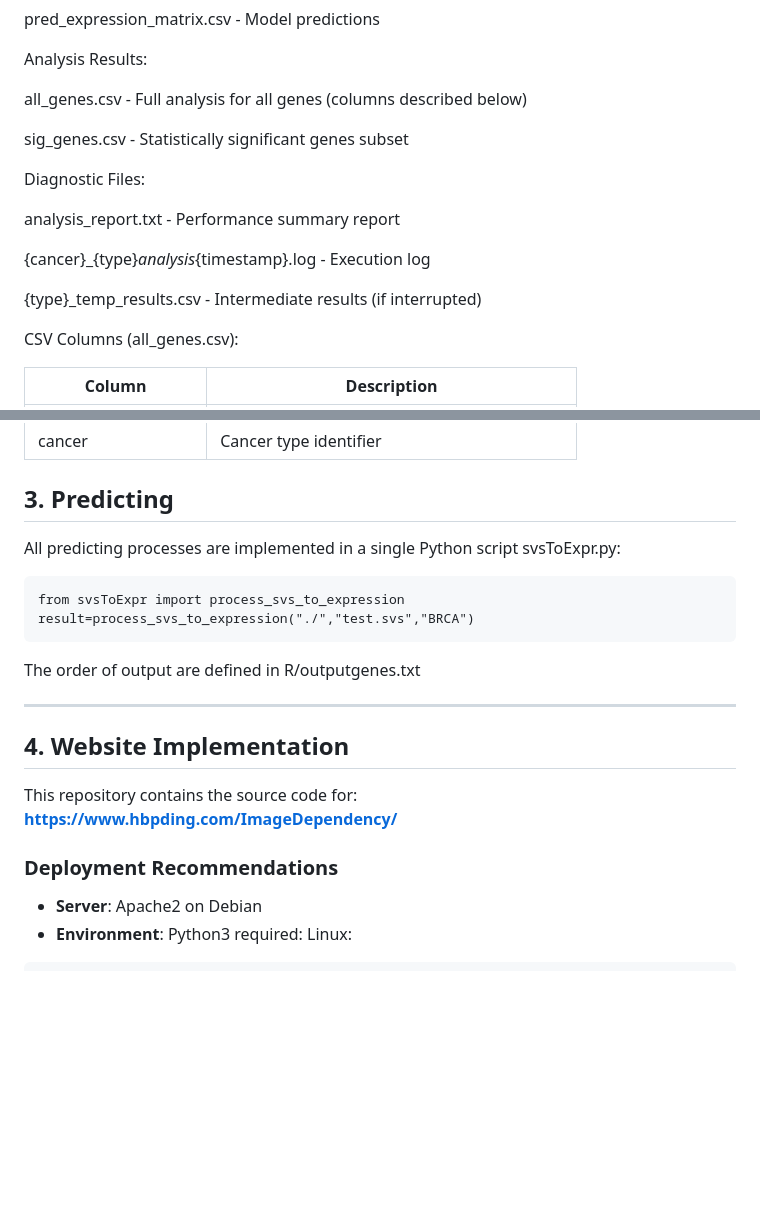
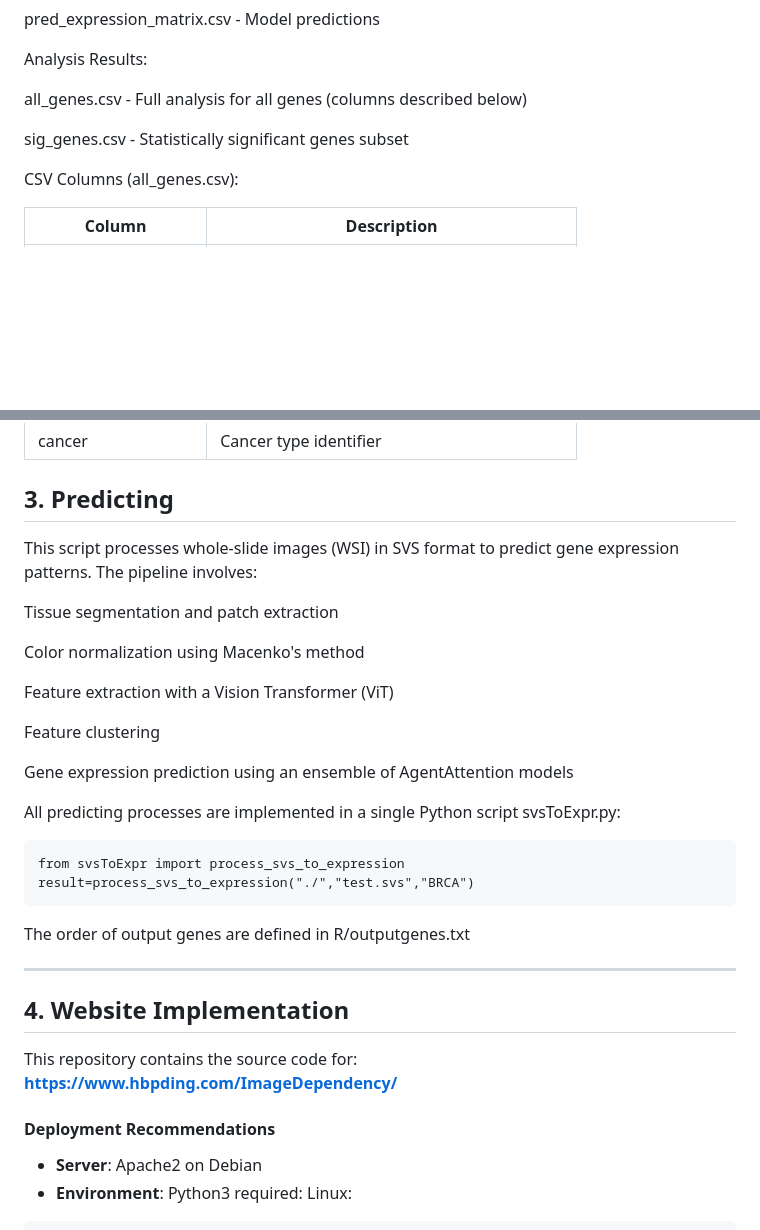
Before and after one commit to wolfgangsk07/ImageDependency, a Markdown page: README.md, 2 parts joined by grey strips. Rendered like a GitHub page; blank space fills up the shorter version.

Commit message:
update data

````diff
--- a/README.md
+++ b/README.md
@@ -100,14 +100,6 @@ all_genes.csv - Full analysis for all genes (columns described below)
 
 sig_genes.csv - Statistically significant genes subset
 
-Diagnostic Files:
-
-analysis_report.txt - Performance summary report
-
-{cancer}_{type}_analysis_{timestamp}.log - Execution log
-
-{type}_temp_results.csv - Intermediate results (if interrupted)
-
 CSV Columns (all_genes.csv):
 
 | Column             | Description                                  |
@@ -126,6 +118,17 @@ CSV Columns (all_genes.csv):
 
 
 ## 3. Predicting
+This script processes whole-slide images (WSI) in SVS format to predict gene expression patterns. The pipeline involves:
+
+Tissue segmentation and patch extraction
+
+Color normalization using Macenko's method
+
+Feature extraction with a Vision Transformer (ViT)
+
+Feature clustering
+
+Gene expression prediction using an ensemble of AgentAttention models
 
 All predicting processes are implemented in a single Python script svsToExpr.py:
 
@@ -133,7 +136,7 @@ All predicting processes are implemented in a single Python script svsToExpr.py:
 from svsToExpr import process_svs_to_expression
 result=process_svs_to_expression("./","test.svs","BRCA")
 ```
-The order of output are defined in R/outputgenes.txt
+The order of output genes are defined in R/outputgenes.txt
 
 ---
 
@@ -142,7 +145,7 @@ The order of output are defined in R/outputgenes.txt
 This repository contains the source code for:
 **https://www.hbpding.com/ImageDependency/**
 
-### Deployment Recommendations
+#### Deployment Recommendations
 - **Server**: Apache2 on Debian
 - **Environment**: Python3 required:
 Linux:
````
